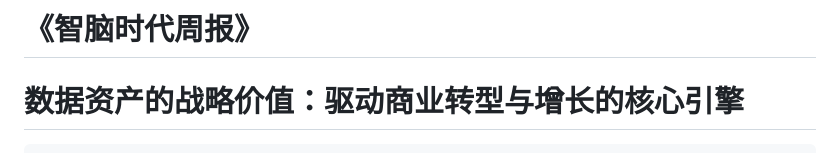
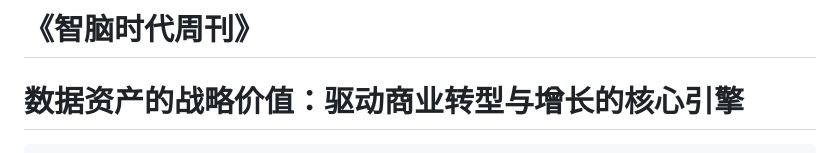
Before and after one commit to img-zhinao/updatefile, a Markdown page: weekly_reports/第7期_数据资产的战略价值：驱动商业转型与增长的核心引擎.md, the part around the change. Rendered like a GitHub page.

```diff
--- a/weekly_reports/第7期_数据资产的战略价值：驱动商业转型与增长的核心引擎.md
+++ b/weekly_reports/第7期_数据资产的战略价值：驱动商业转型与增长的核心引擎.md
@@ -1,4 +1,4 @@
-# **《智脑时代周报》**
+# **《智脑时代周刊》**
 
 # **数据资产的战略价值：驱动商业转型与增长的核心引擎**
 
```
